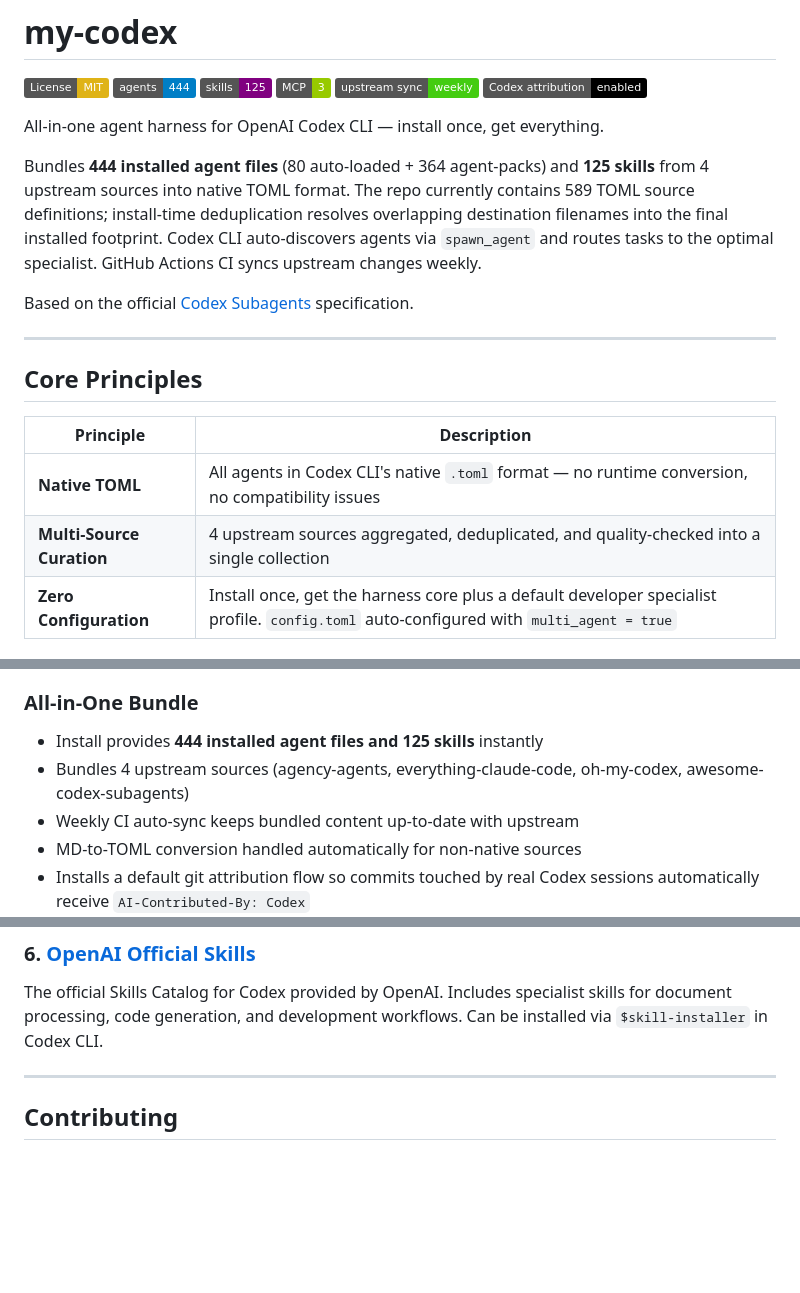
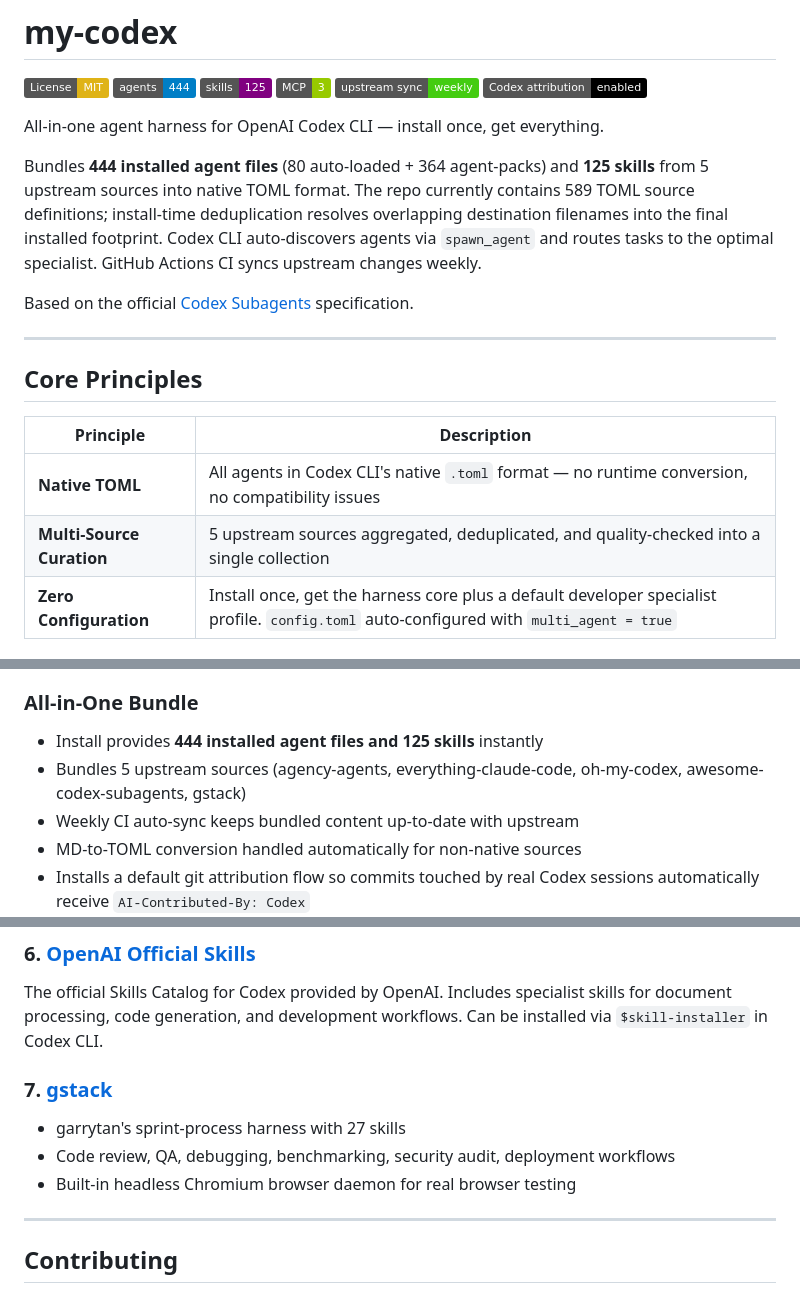
Before and after one commit to sehoon787/my-codex, a Markdown page: README.md, 3 parts joined by grey strips. Drawn GitHub-style; badges without logos; blank space fills up the shorter version.

Commit message:
docs: add gstack as 5th upstream source in README
- Update upstream count from 4 to 5 across intro, principles, bundle
- Add gstack entry in Open-Source Tools Used section
- Add gstack row in Bundled Upstream Versions table
- Add gstack to Credits section

Co-Authored-By: Claude Opus 4.6 <noreply@anthropic.com>

```diff
--- a/README.md
+++ b/README.md
@@ -21,7 +21,7 @@
 
 All-in-one agent harness for OpenAI Codex CLI — install once, get everything.
 
-Bundles **444 installed agent files** (80 auto-loaded + 364 agent-packs) and **125 skills** from 4 upstream sources into native TOML format. The repo currently contains 589 TOML source definitions; install-time deduplication resolves overlapping destination filenames into the final installed footprint. Codex CLI auto-discovers agents via `spawn_agent` and routes tasks to the optimal specialist. GitHub Actions CI syncs upstream changes weekly.
+Bundles **444 installed agent files** (80 auto-loaded + 364 agent-packs) and **125 skills** from 5 upstream sources into native TOML format. The repo currently contains 589 TOML source definitions; install-time deduplication resolves overlapping destination filenames into the final installed footprint. Codex CLI auto-discovers agents via `spawn_agent` and routes tasks to the optimal specialist. GitHub Actions CI syncs upstream changes weekly.
 
 Based on the official [Codex Subagents](https://developers.openai.com/codex/subagents) specification.
 
@@ -32,7 +32,7 @@ Based on the official [Codex Subagents](https://developers.openai.com/codex/suba
 | Principle | Description |
 |-----------|-------------|
 | **Native TOML** | All agents in Codex CLI's native `.toml` format — no runtime conversion, no compatibility issues |
-| **Multi-Source Curation** | 4 upstream sources aggregated, deduplicated, and quality-checked into a single collection |
+| **Multi-Source Curation** | 5 upstream sources aggregated, deduplicated, and quality-checked into a single collection |
 | **Zero Configuration** | Install once, get the harness core plus a default developer specialist profile. `config.toml` auto-configured with `multi_agent = true` |
 
 ## Quick Start
@@ -95,7 +95,7 @@ If you use the full Codex bundle, rerun `install.sh` once as well. The full inst
 
 ### All-in-One Bundle
 - Install provides **444 installed agent files and 125 skills** instantly
-- Bundles 4 upstream sources (agency-agents, everything-claude-code, oh-my-codex, awesome-codex-subagents)
+- Bundles 5 upstream sources (agency-agents, everything-claude-code, oh-my-codex, awesome-codex-subagents, gstack)
 - Weekly CI auto-sync keeps bundled content up-to-date with upstream
 - MD-to-TOML conversion handled automatically for non-native sources
 - Installs a default git attribution flow so commits touched by real Codex sessions automatically receive `AI-Contributed-By: Codex`
@@ -406,6 +406,11 @@ A multi-platform agent harness by code-yeongyu. The 9 orchestration agents in th
 
 The official Skills Catalog for Codex provided by OpenAI. Includes specialist skills for document processing, code generation, and development workflows. Can be installed via `$skill-installer` in Codex CLI.
 
+### 7. [gstack](https://github.com/garrytan/gstack)
+- garrytan's sprint-process harness with 27 skills
+- Code review, QA, debugging, benchmarking, security audit, deployment workflows
+- Built-in headless Chromium browser daemon for real browser testing
+
 ---
 
 ## Contributing
```
Also changed, not shown: other parts of README.md (+2 -0 lines).
